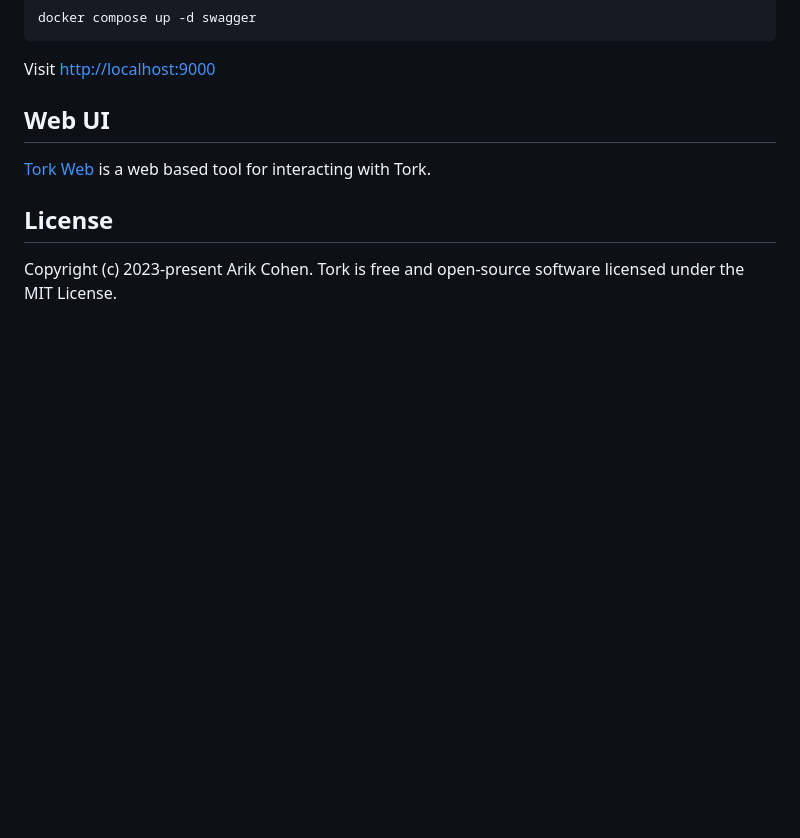
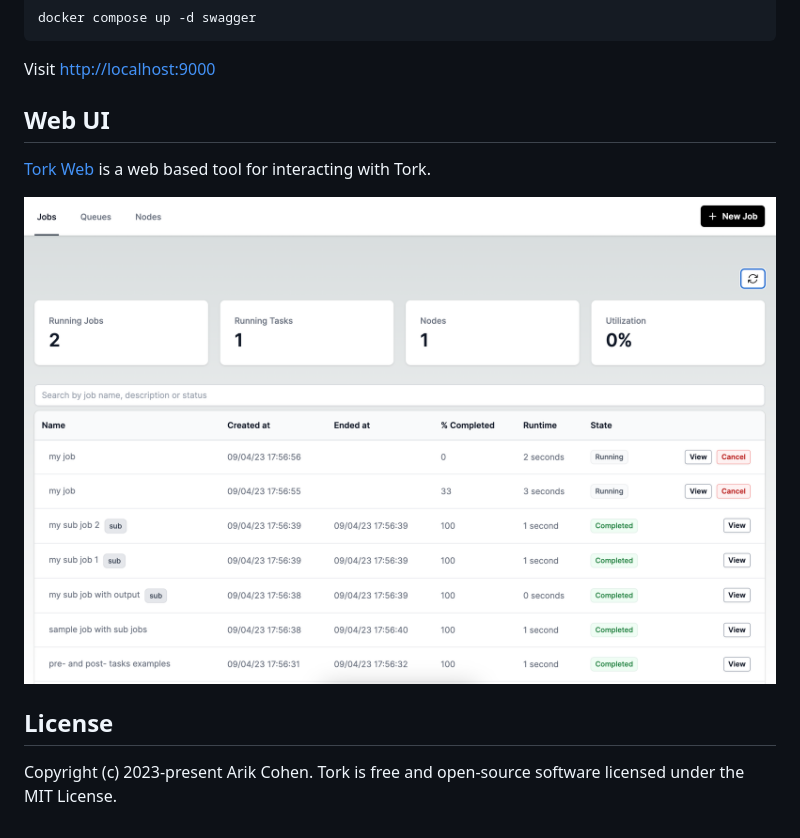
Before and after one commit to runabol/tork, a Markdown page: README.md, the part around the change. Drawn GitHub-style; pictures changed too: docs/webui.png (added); blank space fills up the shorter version.

```diff
--- a/README.md
+++ b/README.md
@@ -200,6 +200,8 @@ Visit [http://localhost:9000](http://localhost:9000)
 
 [Tork Web](https://www.tork.run/web-ui) is a web based tool for interacting with Tork.
 
+![Web UI](docs/webui.png "Web UI")
+
 ## License
 
 Copyright (c) 2023-present Arik Cohen. Tork is free and open-source software licensed under the MIT License.
```
Also changed, not shown: 9 other files.
